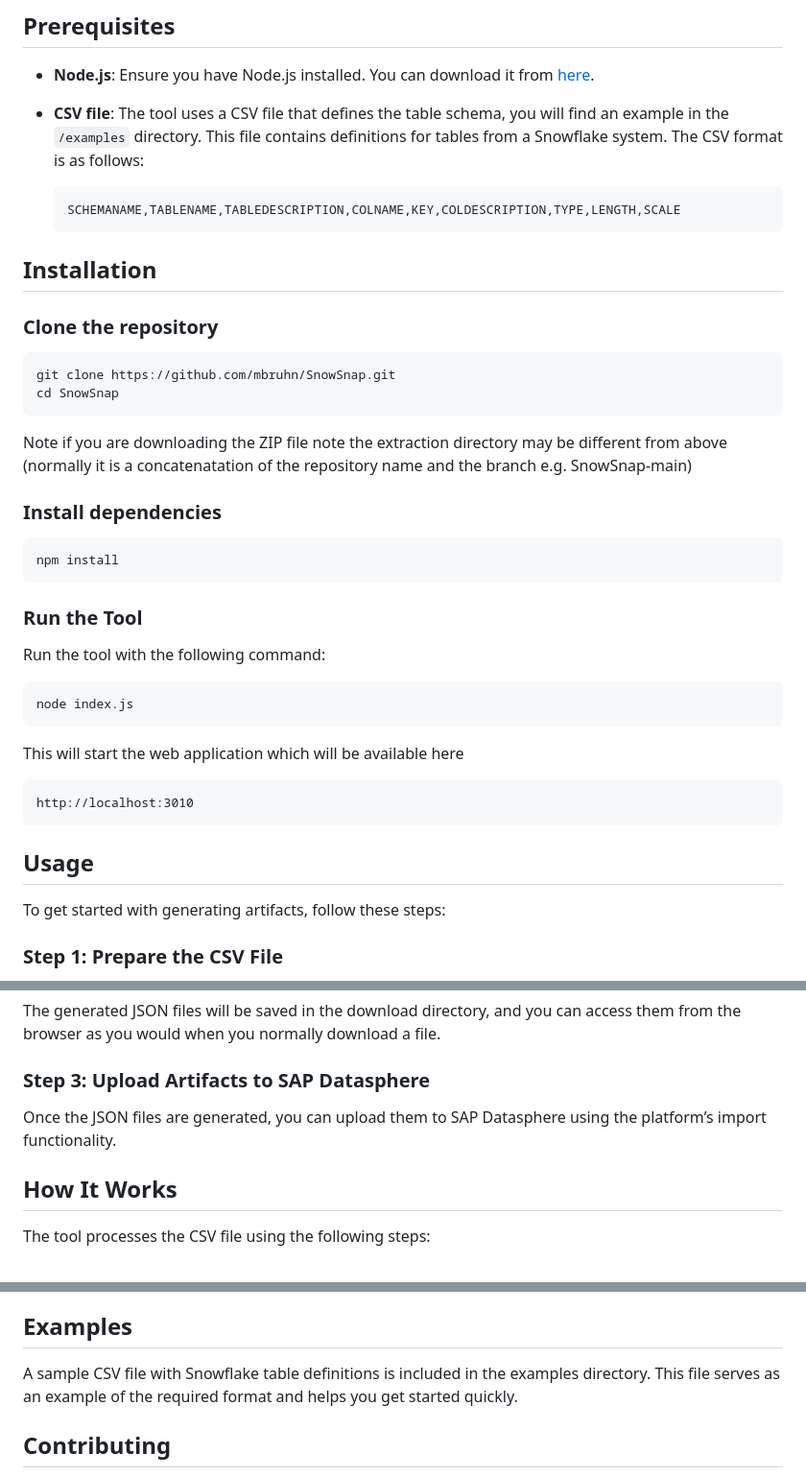
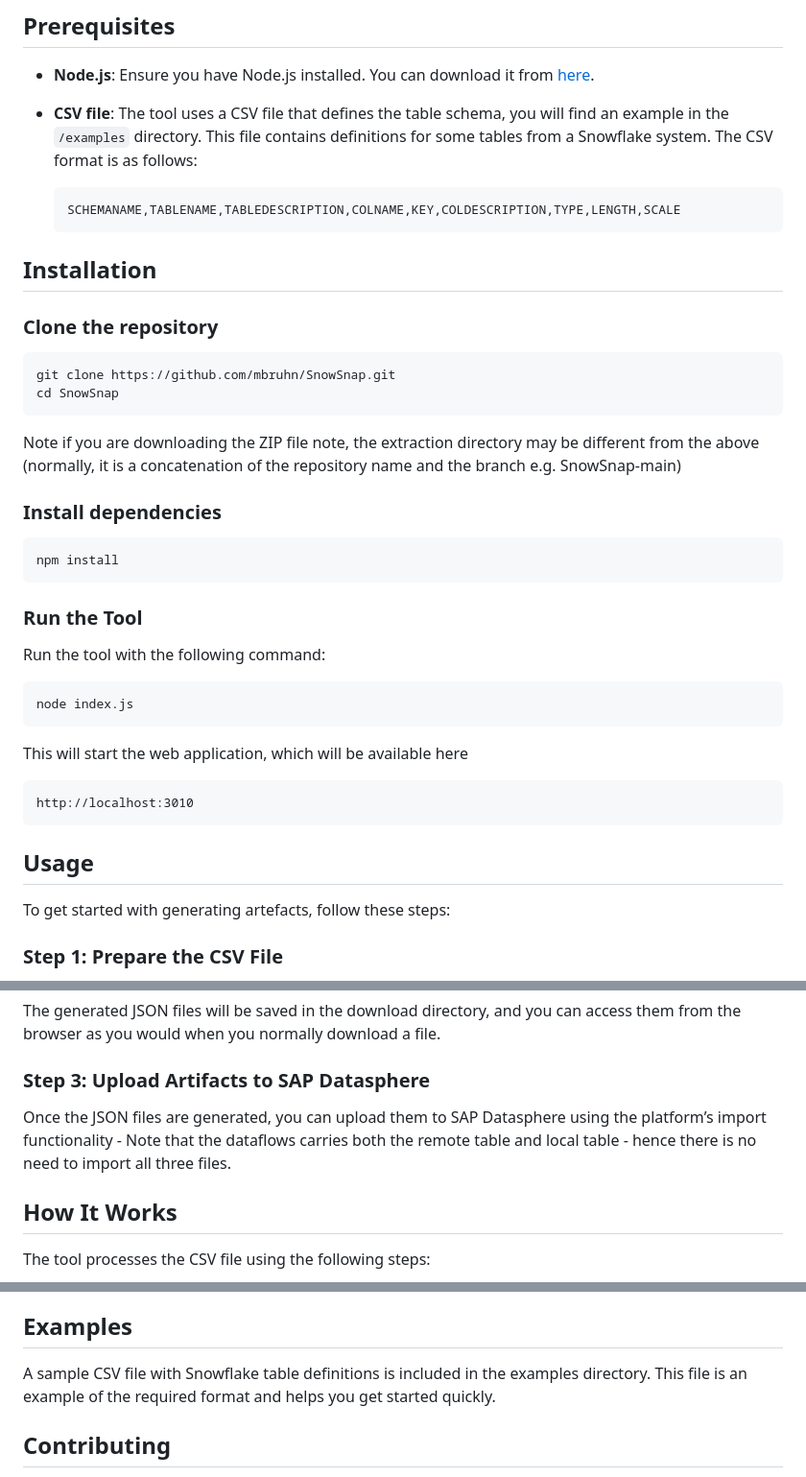
Before and after one commit to mbruhn/SnowSnap, a Markdown page: README.MD, 3 parts joined by grey strips. Shown: that part at 96% size. Rendered like a GitHub page.

````diff
--- a/README.MD
+++ b/README.MD
@@ -12,7 +12,7 @@ This Node.js tool automates the generation of necessary SAP Datasphere artifacts
 ## Prerequisites
 
 - **Node.js**: Ensure you have Node.js installed. You can download it from [here](https://nodejs.org/).
-- **CSV file**: The tool uses a CSV file that defines the table schema, you will find an example in the  `/examples` directory. This file contains definitions for tables from a Snowflake system. The CSV format is as follows:
+- **CSV file**: The tool uses a CSV file that defines the table schema, you will find an example in the  `/examples` directory. This file contains definitions for some tables from a Snowflake system. The CSV format is as follows:
 
   ```csv
   SCHEMANAME,TABLENAME,TABLEDESCRIPTION,COLNAME,KEY,COLDESCRIPTION,TYPE,LENGTH,SCALE
@@ -25,7 +25,7 @@ This Node.js tool automates the generation of necessary SAP Datasphere artifacts
 git clone https://github.com/mbruhn/SnowSnap.git
 cd SnowSnap
 ```
-Note if you are downloading the ZIP file note the extraction directory may be different from above (normally it is a concatenatation of the repository name and the branch e.g. SnowSnap-main)
+Note if you are downloading the ZIP file note, the extraction directory may be different from the above (normally, it is a concatenation of the repository name and the branch e.g. SnowSnap-main)
 
 ### Install dependencies
 ```bash
@@ -40,13 +40,13 @@ Run the tool with the following command:
 node index.js
 ```
 
-This will start the web application which will be available here
+This will start the web application, which will be available here
 ```text
 http://localhost:3010
 ```
 
 ## Usage
-To get started with generating artifacts, follow these steps:
+To get started with generating artefacts, follow these steps:
 
 ### Step 1: Prepare the CSV File
 
@@ -67,7 +67,7 @@ The generated JSON files will be saved in the download directory, and you can ac
 
 ### Step 3: Upload Artifacts to SAP Datasphere
 
-Once the JSON files are generated, you can upload them to SAP Datasphere using the platform’s import functionality.
+Once the JSON files are generated, you can upload them to SAP Datasphere using the platform’s import functionality - Note that the dataflows carries both the remote table and local table - hence there is no need to import all three files.
 
 ## How It Works
 
@@ -81,7 +81,7 @@ The tool uses a combination of pre-defined templates and metadata mappings to st
 
 ## Examples
 
-A sample CSV file with Snowflake table definitions is included in the examples directory. This file serves as an example of the required format and helps you get started quickly.
+A sample CSV file with Snowflake table definitions is included in the examples directory. This file is an example of the required format and helps you get started quickly.
 
 ## Contributing
 
````
